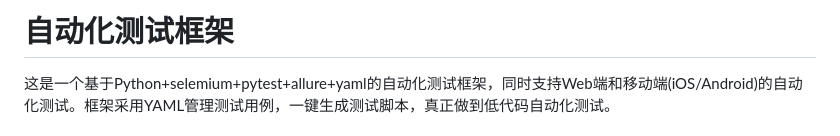
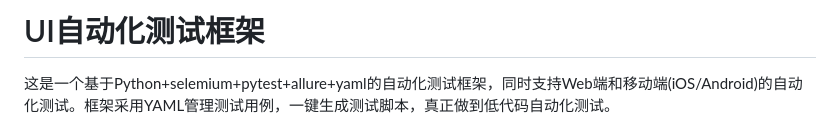
Before and after one commit to XiaoZhaoPengo/UIAutoFramework, a Markdown page: README.md, the part around the change. Rendered like a GitHub page.

Commit message:
更新readme文档

```diff
--- a/README.md
+++ b/README.md
@@ -1,4 +1,4 @@
-# 自动化测试框架
+# UI自动化测试框架
 
 这是一个基于Python+selemium+pytest+allure+yaml的自动化测试框架，同时支持Web端和移动端(iOS/Android)的自动化测试。框架采用YAML管理测试用例，一键生成测试脚本，真正做到低代码自动化测试。
 
```
